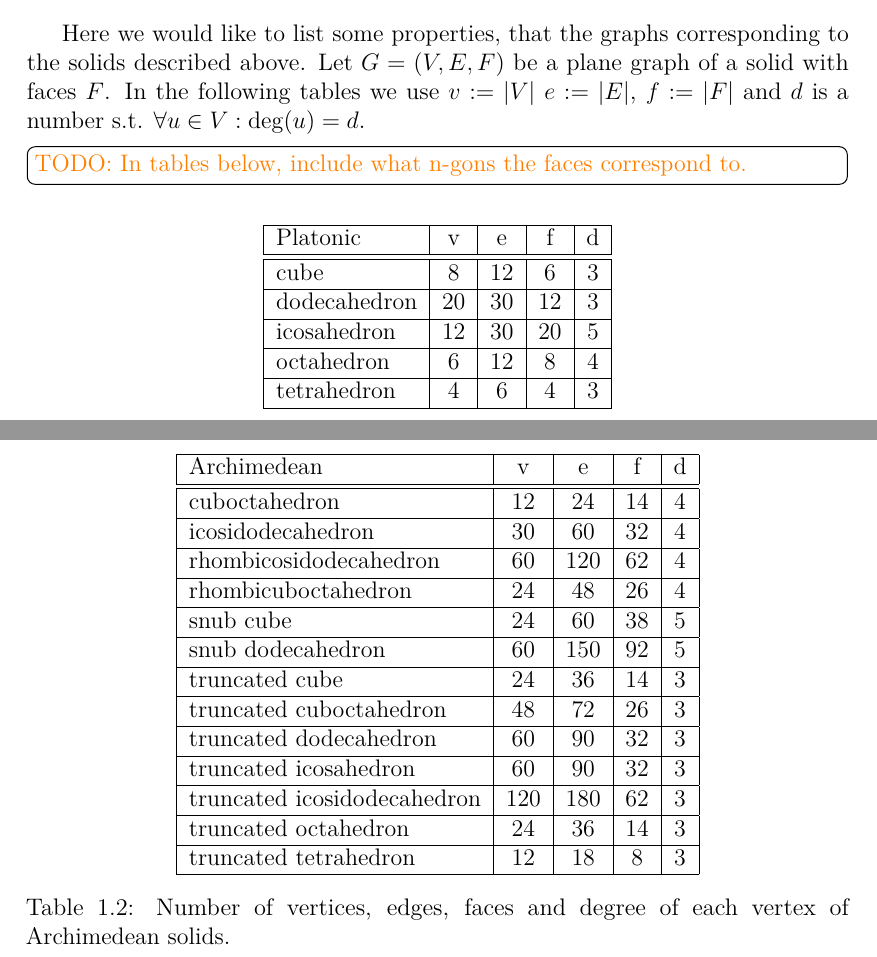
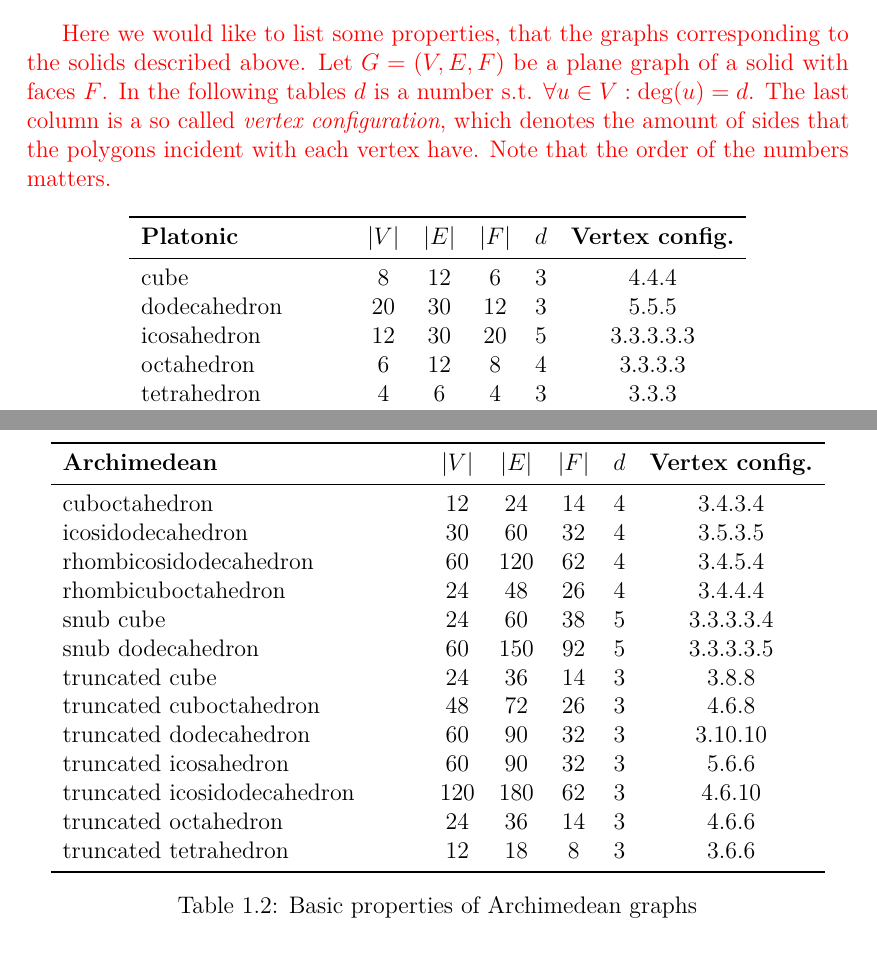
Before and after one commit to hartmaj2/plat-arch-solids-coloring, a LaTeX thesis (Paper/thesis.tex, which reads Paper/1geo_to_graphs.tex): two parts of pages 6 and 7 of 28, joined at a grey line, cut so that both start at the same text. Compiled offline with pdfLaTeX; a LaTeX package or settings file that is missing is left out.

Commit message:
Updates from Overleaf

```diff
--- a/Paper/1geo_to_graphs.tex
+++ b/Paper/1geo_to_graphs.tex
@@ -71,68 +71,48 @@ In this thesis, we assume for any plane graph $G=(V,E,F)$ that the sets $V$, $E$
 
 \section{Platonic and Archimedean graph properties}
 
-Here we would like to list some properties, that the graphs corresponding to the solids described above. Let $G=(V,E,F)$ be a plane graph of a solid with faces $F$. In the following tables we use $v := |V|$ $e := |E|$, $f := |F|$ and $d$ is a number s.t. $\forall u \in V : \deg(u) = d$.
-
-\vspace{5pt}
-\todo[inline]{TODO: In tables below, include what n-gons the faces correspond to.}
+\begin{highlight}
+Here we would like to list some properties, that the graphs corresponding to the solids described above. Let $G=(V,E,F)$ be a plane graph of a solid with faces $F$. In the following tables $d$ is a number s.t. $\forall u \in V : \deg(u) = d$. The last column is a so called \textit{vertex configuration}, which denotes the amount of sides that the polygons incident with each vertex have. Note that the order of the numbers matters.
+\end{highlight}
 
 \begin{table}[H]
 \centering
-\caption{Number of vertices, edges, faces and degree of each vertex of Platonic solids.}
-\vspace{5pt}
+\begin{tabular}{l@{\hspace{1.5cm}}ccccc}
+\toprule
+\textbf{Platonic} & \textbf{$|V|$} & \textbf{$|E|$} & \textbf{$|F|$} & \textbf{$d$} & \textbf{Vertex config.} \\
+\midrule
+cube & 8 & 12 & 6 & 3 & 4.4.4 \\
+dodecahedron & 20 & 30 & 12 & 3 & 5.5.5 \\
+icosahedron & 12 & 30 & 20 & 5 & 3.3.3.3.3 \\
+octahedron & 6 & 12 & 8 & 4 & 3.3.3.3 \\
+tetrahedron & 4 & 6 & 4 & 3 & 3.3.3 \\
+\bottomrule
+\end{tabular}
+\caption{Basic properties of Platonic graphs}
 \label{tab:platonic-basic-props}
-\begin{tabular}{|l|c|c|c|c|}
-\hline
-Platonic & v & e & f & d \\
-\hline\hline
-cube & 8 & 12 & 6 & 3 \\
-\hline
-dodecahedron & 20 & 30 & 12 & 3 \\
-\hline
-icosahedron & 12 & 30 & 20 & 5 \\
-\hline
-octahedron & 6 & 12 & 8 & 4 \\
-\hline
-tetrahedron & 4 & 6 & 4 & 3 \\
-\hline
-\end{tabular}
 \end{table}
 
-
 \begin{table}[H]
-    \centering
-    \caption{Number of vertices, edges, faces and degree of each vertex of Archimedean solids.}
-    \vspace{5pt}
-    \label{tab:archimedean-basic-props}
-    \begin{tabular}{|l|c|c|c|c|}
-    \hline
-    Archimedean & v & e & f & d \\
-    \hline\hline
-    cuboctahedron & 12 & 24 & 14 & 4 \\
-    \hline
-    icosidodecahedron & 30 & 60 & 32 & 4 \\
-    \hline
-    rhombicosidodecahedron & 60 & 120 & 62 & 4 \\
-    \hline
-    rhombicuboctahedron & 24 & 48 & 26 & 4 \\
-    \hline
-    snub cube & 24 & 60 & 38 & 5 \\
-    \hline
-    snub dodecahedron & 60 & 150 & 92 & 5 \\
-    \hline
-    truncated cube & 24 & 36 & 14 & 3 \\
-    \hline
-    truncated cuboctahedron & 48 & 72 & 26 & 3 \\
-    \hline
-    truncated dodecahedron & 60 & 90 & 32 & 3 \\
-    \hline
-    truncated icosahedron & 60 & 90 & 32 & 3 \\
-    \hline
-    truncated icosidodecahedron & 120 & 180 & 62 & 3 \\
-    \hline
-    truncated octahedron & 24 & 36 & 14 & 3 \\
-    \hline
-    truncated tetrahedron & 12 & 18 & 8 & 3 \\
-    \hline
-    \end{tabular}
+\centering
+\begin{tabular}{l@{\hspace{1.5cm}}ccccc}
+\toprule
+\textbf{Archimedean} & \textbf{$|V|$} & \textbf{$|E|$} & \textbf{$|F|$} & \textbf{$d$} & \textbf{Vertex config.} \\
+\midrule
+cuboctahedron & 12 & 24 & 14 & 4 & 3.4.3.4 \\
+icosidodecahedron & 30 & 60 & 32 & 4 & 3.5.3.5 \\
+rhombicosidodecahedron & 60 & 120 & 62 & 4 & 3.4.5.4 \\
+rhombicuboctahedron & 24 & 48 & 26 & 4 & 3.4.4.4 \\
+snub cube & 24 & 60 & 38 & 5 & 3.3.3.3.4 \\
+snub dodecahedron & 60 & 150 & 92 & 5 & 3.3.3.3.5 \\
+truncated cube & 24 & 36 & 14 & 3 & 3.8.8 \\
+truncated cuboctahedron & 48 & 72 & 26 & 3 & 4.6.8 \\
+truncated dodecahedron & 60 & 90 & 32 & 3 & 3.10.10 \\
+truncated icosahedron & 60 & 90 & 32 & 3 & 5.6.6 \\
+truncated icosidodecahedron & 120 & 180 & 62 & 3 & 4.6.10 \\
+truncated octahedron & 24 & 36 & 14 & 3 & 4.6.6 \\
+truncated tetrahedron & 12 & 18 & 8 & 3 & 3.6.6 \\
+\bottomrule
+\end{tabular}
+\caption{Basic properties of Archimedean graphs}
+\label{tab:archimedean-basic-props}
 \end{table}
```
